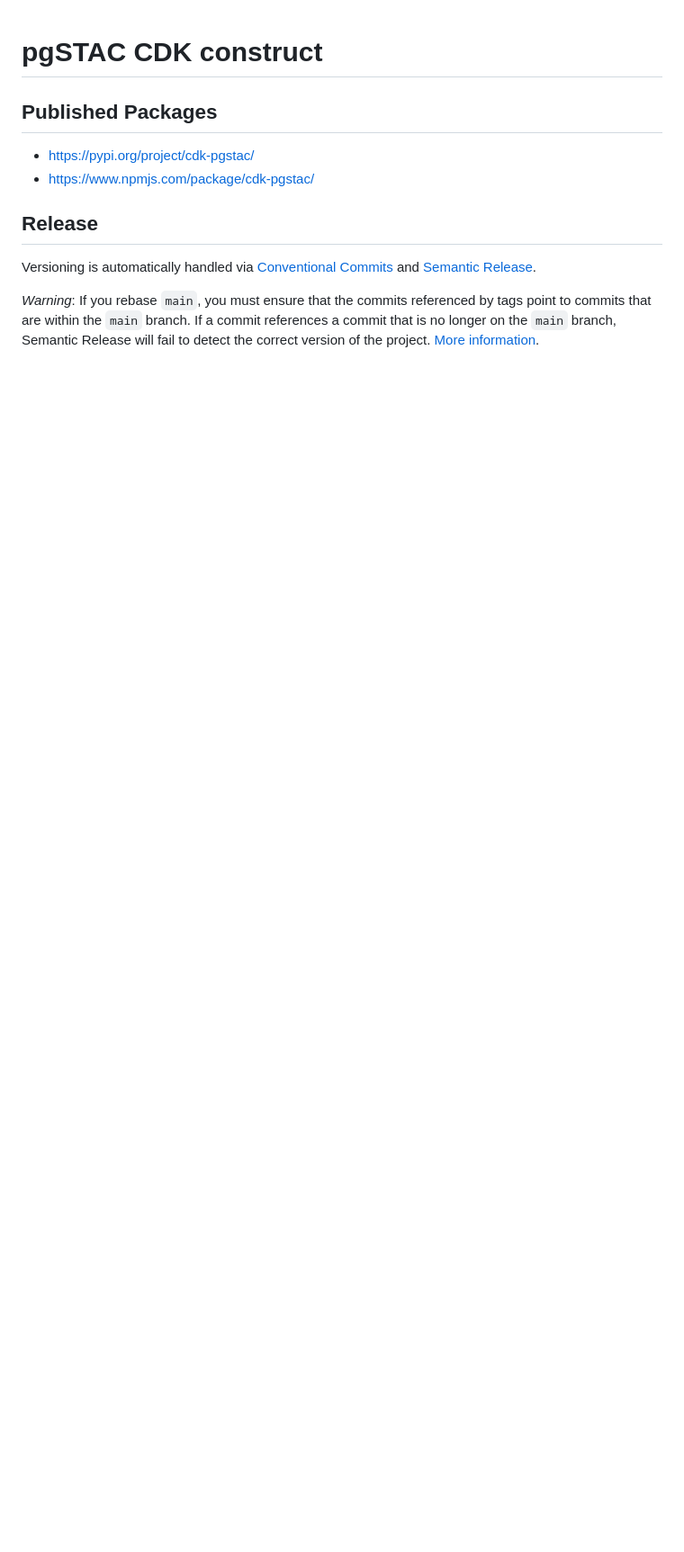
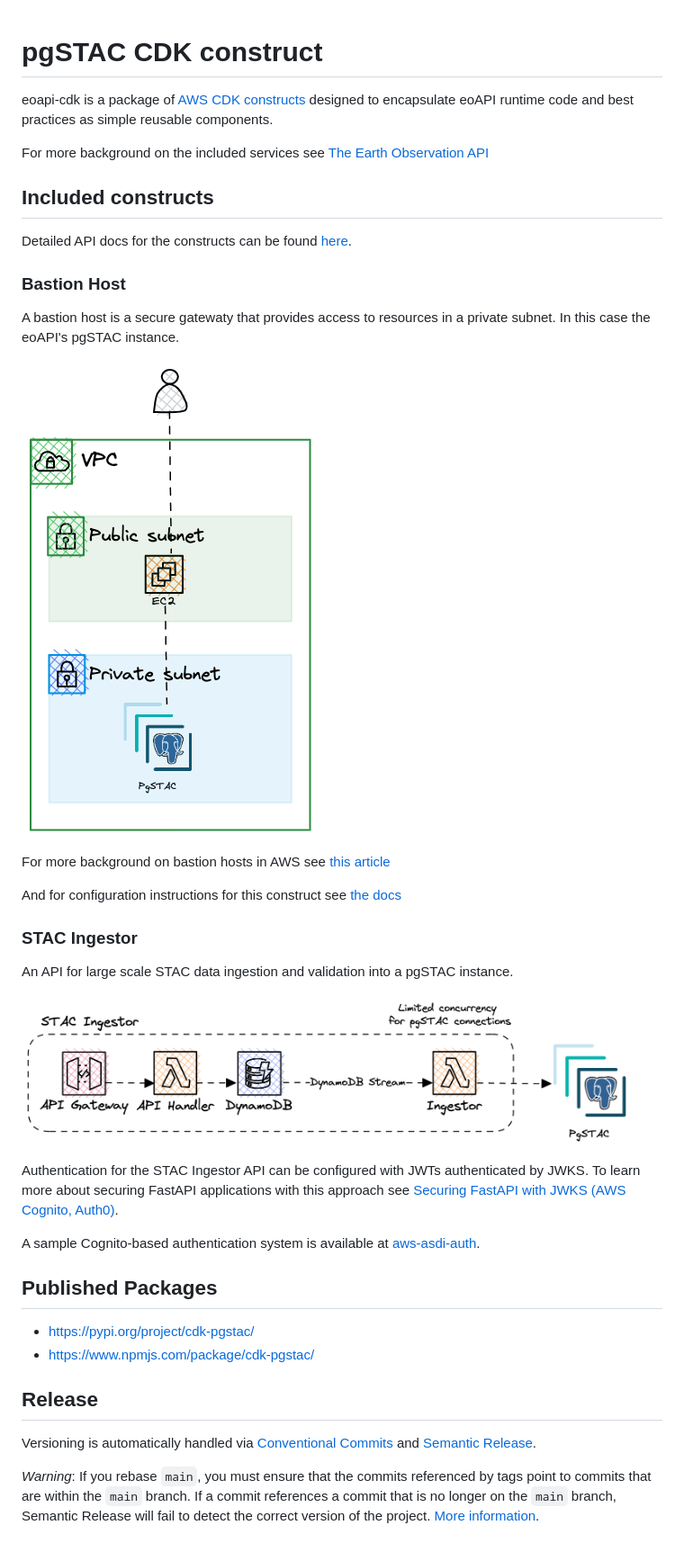
Before and after one commit to developmentseed/eoapi-cdk, a Markdown page: README.md, the part around the change. Shown at 90% size. Rendered like a GitHub page; pictures changed too: diagrams/bastion_diagram.png (added), diagrams/ingestor_diagram.png (added); blank space fills up the shorter version.

Commit message:
chore: initial documentation updates for migration to eoapi-cdk

```diff
--- a/README.md
+++ b/README.md
@@ -1,4 +1,30 @@
 # pgSTAC CDK construct
+
+eoapi-cdk is a package of [AWS CDK constructs](https://docs.aws.amazon.com/prescriptive-guidance/latest/best-practices-cdk-typescript-iac/constructs-best-practices.html) designed to encapsulate eoAPI runtime code and best practices as simple reusable components.
+
+For more background on the included services see [The Earth Observation API](https://eoapi.dev/)
+
+## Included constructs
+Detailed API docs for the constructs can be found [here](developmentseed.org/cdk-pgstac).
+
+### Bastion Host
+A bastion host is a secure gatewaty that provides access to resources in a private subnet.  In this case the eoAPI's pgSTAC instance.
+
+![Alt text](/diagrams/bastion_diagram.png)
+
+For more background on bastion hosts in AWS see [this article](https://dev.to/aws-builders/bastion-host-in-aws-vpc-2i63)
+
+And for configuration instructions for this construct see [the docs](https://developmentseed.org/cdk-pgstac/#bastionhost-)
+
+### STAC Ingestor
+
+An API for large scale STAC data ingestion and validation into a pgSTAC instance.
+
+![Alt text](/diagrams/ingestor_diagram.png)
+
+Authentication for the STAC Ingestor API can be configured with JWTs authenticated by JWKS.  To learn more about securing FastAPI applications with this approach see [Securing FastAPI with JWKS (AWS Cognito, Auth0)](https://alukach.com/posts/fastapi-rs256-jwt/).
+
+A sample Cognito-based authentication system is available at [aws-asdi-auth](https://github.com/developmentseed/aws-asdi-auth).
 
 ## Published Packages
 
```
Also changed, not shown: 2 other files.
